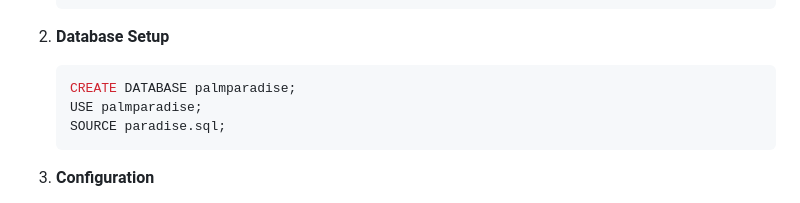
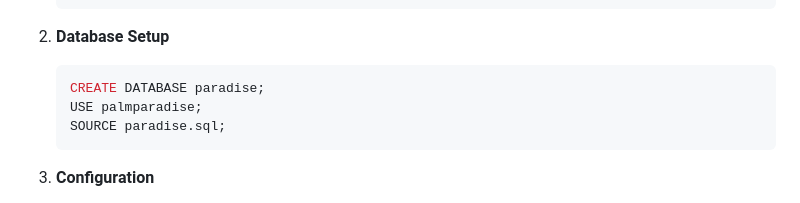
Before and after one commit to dev21-omeecron/paradise, a Markdown page: README.md, the part around the change. Rendered like a GitHub page.

````diff
--- a/README.md
+++ b/README.md
@@ -212,7 +212,7 @@ Palm Paradise Hotel Management System is a comprehensive web-based application d
 2. **Database Setup**
 
    ```sql
-   CREATE DATABASE palmparadise;
+   CREATE DATABASE paradise;
    USE palmparadise;
    SOURCE paradise.sql;
    ```
````
